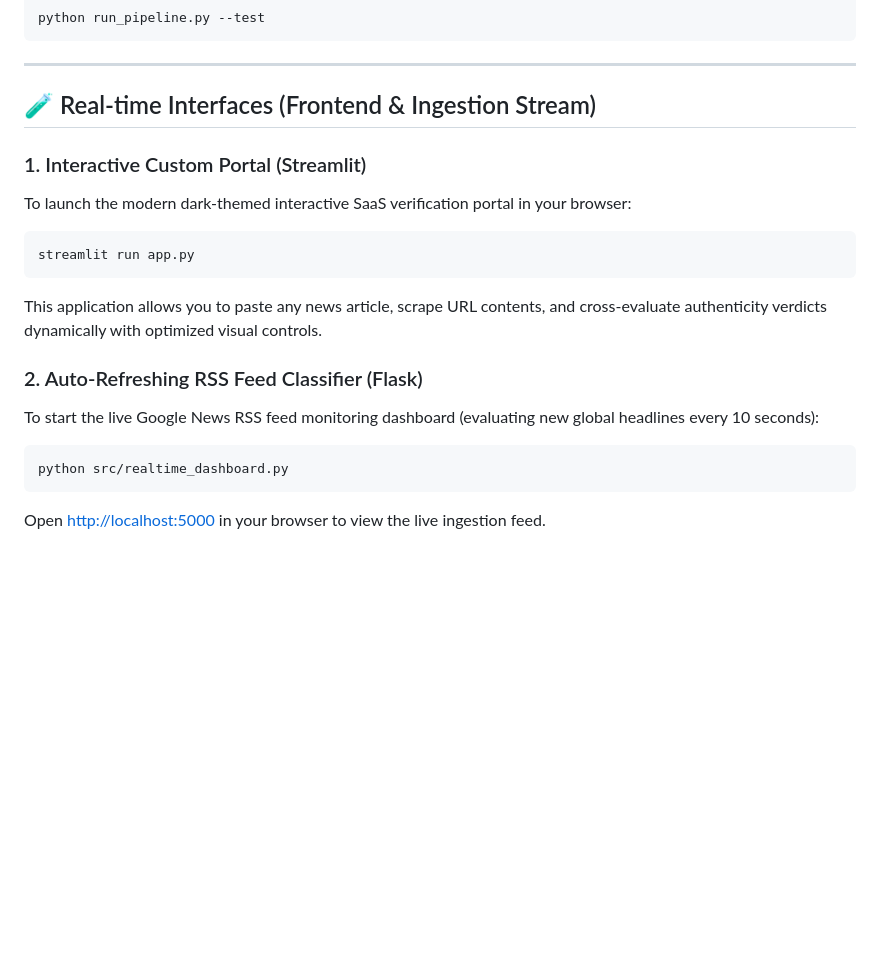
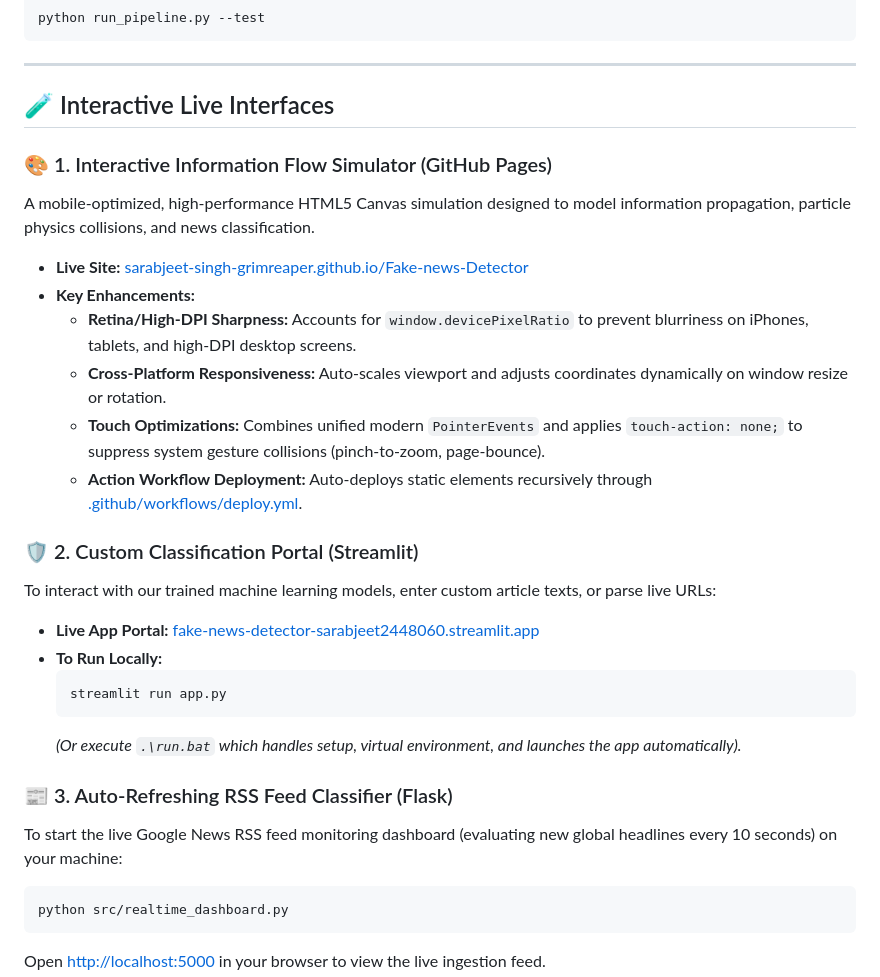
Before and after one commit to Sarabjeet-singh-Grimreaper/Fake-news-Detector, a Markdown page: README.md, the part around the change. Rendered like a GitHub page; blank space fills up the shorter version.

Commit message:
updated the readme file for github pages

````diff
--- a/README.md
+++ b/README.md
@@ -113,17 +113,28 @@ python run_pipeline.py --test
 
 ---
 
-## 🧪 Real-time Interfaces (Frontend & Ingestion Stream)
+## 🧪 Interactive Live Interfaces
 
-### 1. Interactive Custom Portal (Streamlit)
-To launch the modern dark-themed interactive SaaS verification portal in your browser:
-```powershell
-streamlit run app.py
-```
-This application allows you to paste any news article, scrape URL contents, and cross-evaluate authenticity verdicts dynamically with optimized visual controls.
+### 🎨 1. Interactive Information Flow Simulator (GitHub Pages)
+A mobile-optimized, high-performance HTML5 Canvas simulation designed to model information propagation, particle physics collisions, and news classification.
+* **Live Site:** [sarabjeet-singh-grimreaper.github.io/Fake-news-Detector](https://Sarabjeet-singh-Grimreaper.github.io/Fake-news-Detector/)
+* **Key Enhancements:**
+  * **Retina/High-DPI Sharpness:** Accounts for `window.devicePixelRatio` to prevent blurriness on iPhones, tablets, and high-DPI desktop screens.
+  * **Cross-Platform Responsiveness:** Auto-scales viewport and adjusts coordinates dynamically on window resize or rotation.
+  * **Touch Optimizations:** Combines unified modern `PointerEvents` and applies `touch-action: none;` to suppress system gesture collisions (pinch-to-zoom, page-bounce).
+  * **Action Workflow Deployment:** Auto-deploys static elements recursively through [.github/workflows/deploy.yml](.github/workflows/deploy.yml).
 
-### 2. Auto-Refreshing RSS Feed Classifier (Flask)
-To start the live Google News RSS feed monitoring dashboard (evaluating new global headlines every 10 seconds):
+### 🛡️ 2. Custom Classification Portal (Streamlit)
+To interact with our trained machine learning models, enter custom article texts, or parse live URLs:
+* **Live App Portal:** [fake-news-detector-sarabjeet2448060.streamlit.app](https://fake-news-detector-sarabjeet2448060.streamlit.app/)
+* **To Run Locally:**
+  ```powershell
+  streamlit run app.py
+  ```
+  *(Or execute `.\run.bat` which handles setup, virtual environment, and launches the app automatically).*
+
+### 📰 3. Auto-Refreshing RSS Feed Classifier (Flask)
+To start the live Google News RSS feed monitoring dashboard (evaluating new global headlines every 10 seconds) on your machine:
 ```powershell
 python src/realtime_dashboard.py
 ```
````
